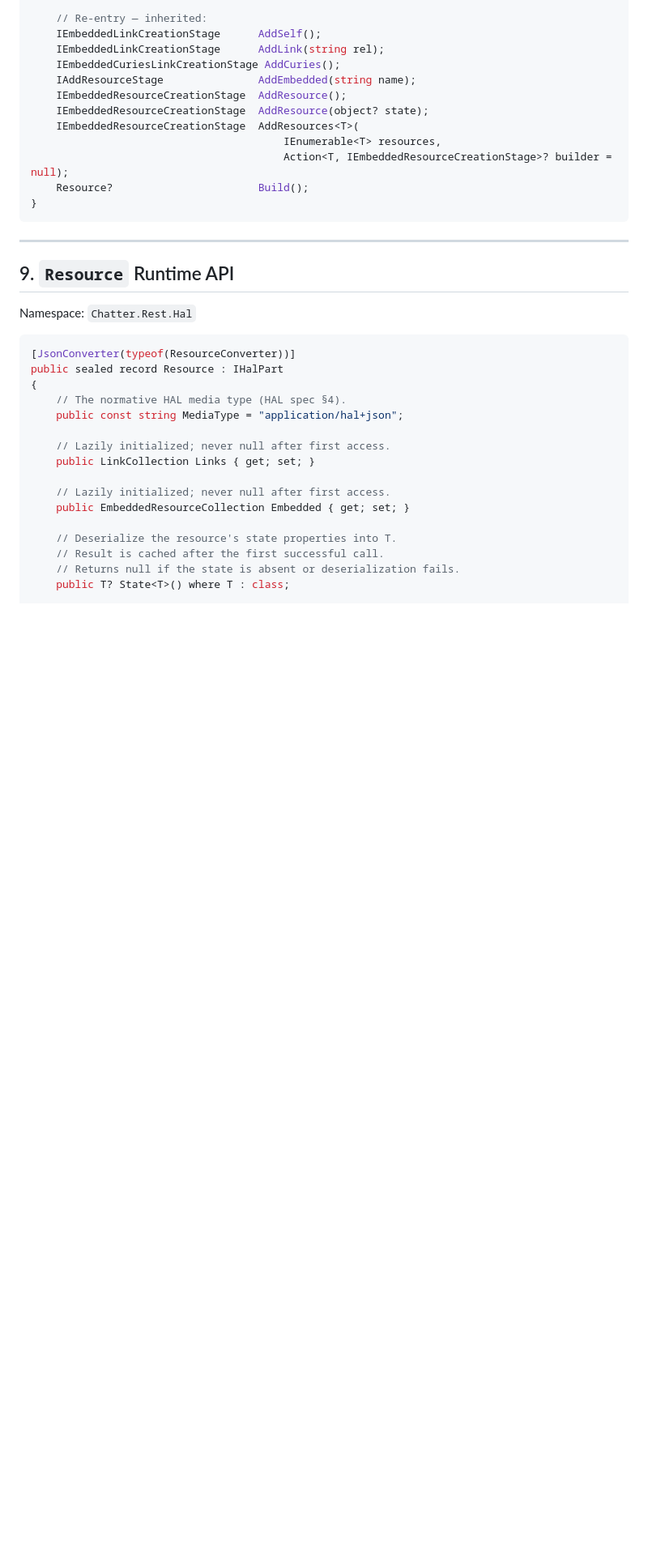
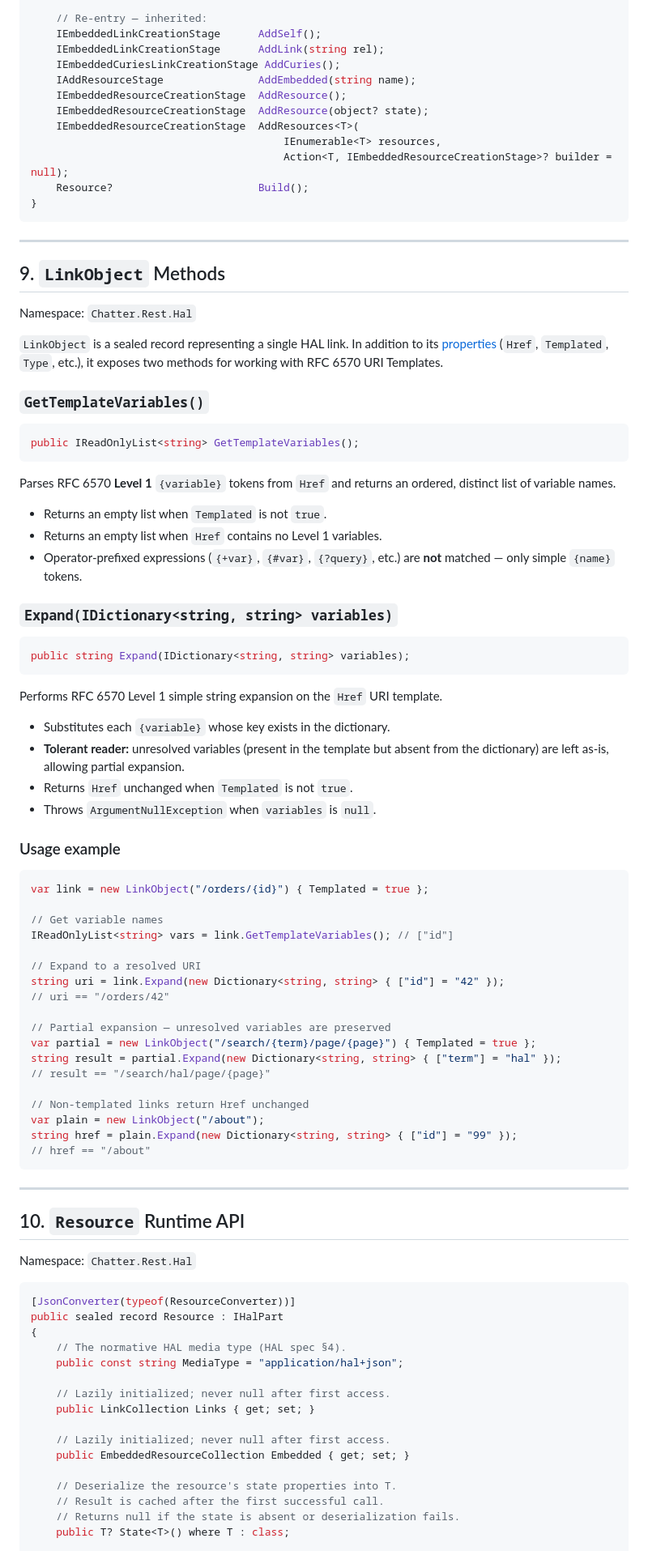
Before and after one commit to brenpike/Chatter.Rest.Hal, a Markdown page: docs/api.md, the part around one of its changes. Shown at 81% size. Rendered like a GitHub page; blank space fills up the shorter version.

````diff
--- a/docs/api.md
+++ b/docs/api.md
@@ -268,7 +268,68 @@ public interface IEmbeddedLinkObjectPropertiesSelectionStage :
 
 ---
 
-## 9. `Resource` Runtime API
+## 9. `LinkObject` Methods
+
+Namespace: `Chatter.Rest.Hal`
+
+`LinkObject` is a sealed record representing a single HAL link. In addition to its
+[properties](#4-iresourcelinkobjectpropertiesselectionstage) (`Href`, `Templated`,
+`Type`, etc.), it exposes two methods for working with RFC 6570 URI Templates.
+
+### `GetTemplateVariables()`
+
+```csharp
+public IReadOnlyList<string> GetTemplateVariables();
+```
+
+Parses RFC 6570 **Level 1** `{variable}` tokens from `Href` and returns an ordered,
+distinct list of variable names.
+
+- Returns an empty list when `Templated` is not `true`.
+- Returns an empty list when `Href` contains no Level 1 variables.
+- Operator-prefixed expressions (`{+var}`, `{#var}`, `{?query}`, etc.) are **not**
+  matched — only simple `{name}` tokens.
+
+### `Expand(IDictionary<string, string> variables)`
+
+```csharp
+public string Expand(IDictionary<string, string> variables);
+```
+
+Performs RFC 6570 Level 1 simple string expansion on the `Href` URI template.
+
+- Substitutes each `{variable}` whose key exists in the dictionary.
+- **Tolerant reader:** unresolved variables (present in the template but absent from
+  the dictionary) are left as-is, allowing partial expansion.
+- Returns `Href` unchanged when `Templated` is not `true`.
+- Throws `ArgumentNullException` when `variables` is `null`.
+
+### Usage example
+
+```csharp
+var link = new LinkObject("/orders/{id}") { Templated = true };
+
+// Get variable names
+IReadOnlyList<string> vars = link.GetTemplateVariables(); // ["id"]
+
+// Expand to a resolved URI
+string uri = link.Expand(new Dictionary<string, string> { ["id"] = "42" });
+// uri == "/orders/42"
+
+// Partial expansion — unresolved variables are preserved
+var partial = new LinkObject("/search/{term}/page/{page}") { Templated = true };
+string result = partial.Expand(new Dictionary<string, string> { ["term"] = "hal" });
+// result == "/search/hal/page/{page}"
+
+// Non-templated links return Href unchanged
+var plain = new LinkObject("/about");
+string href = plain.Expand(new Dictionary<string, string> { ["id"] = "99" });
+// href == "/about"
+```
+
+---
+
+## 10. `Resource` Runtime API
 
 Namespace: `Chatter.Rest.Hal`
 
````
Also changed, not shown: other parts of docs/api.md (+6 -6 lines), docs/HAL_TEST_PLAN.md (+22 -2 lines).
